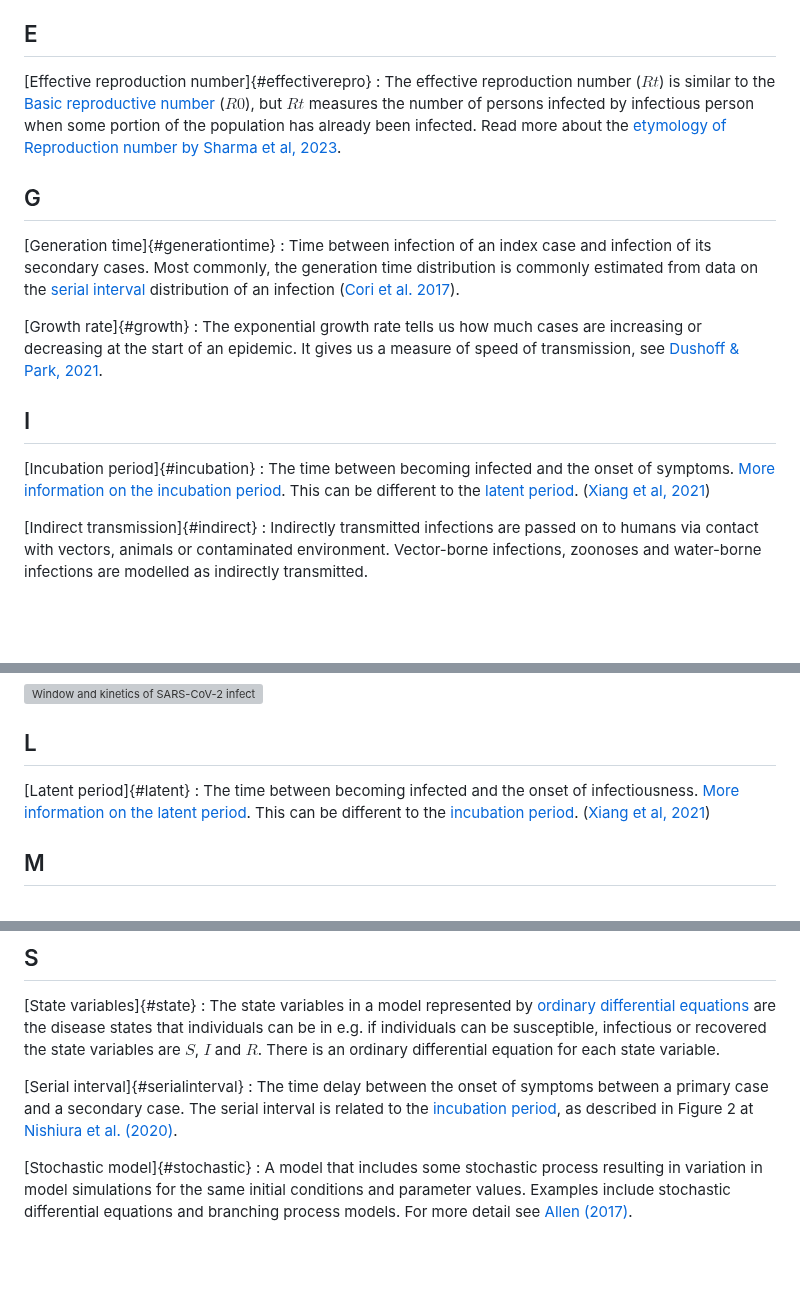
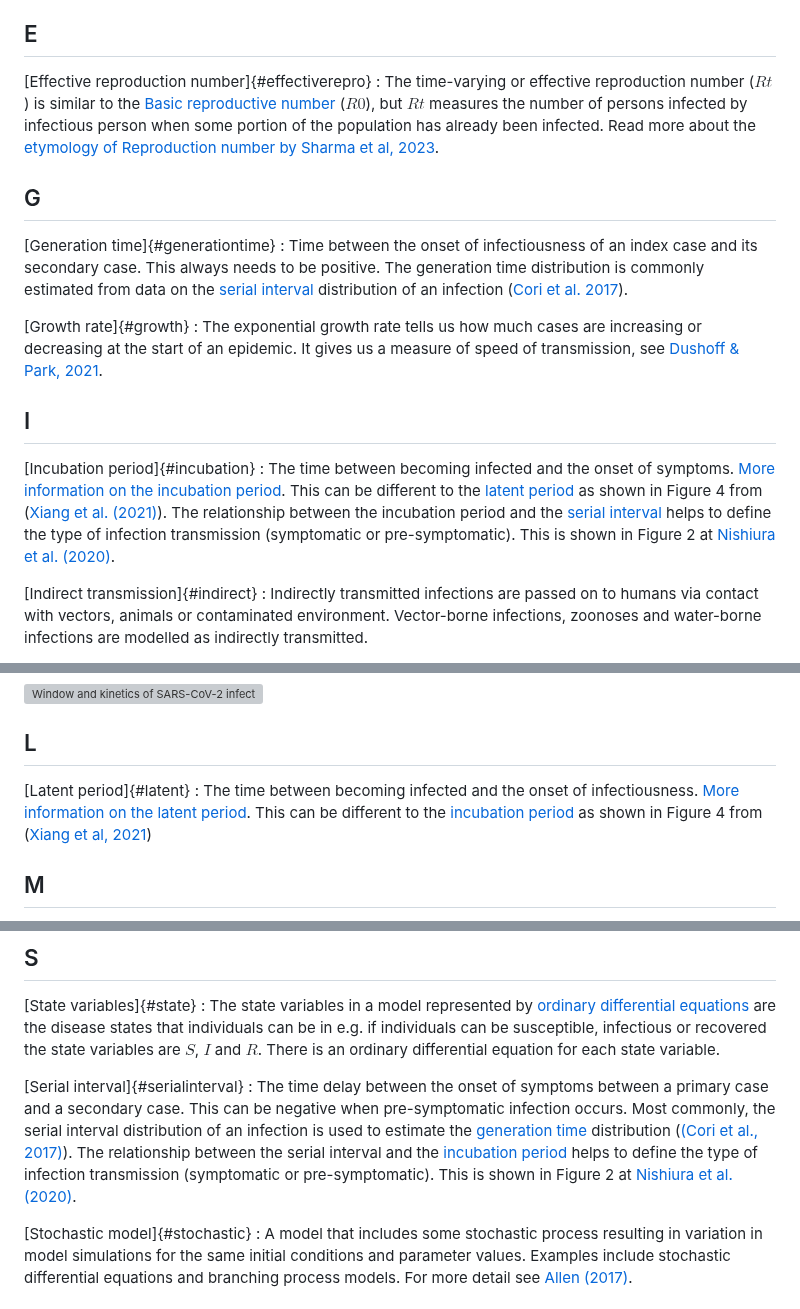
Before and after one commit to epiverse-trace/tutorials-middle, a Markdown page: learners/reference.md, 3 parts joined by grey strips. Drawn GitHub-style; blank space fills up the shorter version; grey boxes are pictures that could not be loaded.

Commit message:
fix and extend the definitions

```diff
--- a/learners/reference.md
+++ b/learners/reference.md
@@ -35,14 +35,15 @@ title: 'Glossary of Terms: Epiverse-TRACE'
 ## E
 
 [Effective reproduction number]{#effectiverepro}
-: The effective reproduction number ($Rt$) is similar to the [Basic reproductive number](#basic) ($R0$), but $Rt$ measures the number of persons infected by infectious person when some portion of the population has already been infected. Read more about the [etymology of Reproduction number by Sharma et al, 2023](https://wwwnc.cdc.gov/eid/article/29/8/22-1445_article).
+: The time-varying or effective reproduction number ($Rt$) is similar to the [Basic reproductive number](#basic) ($R0$), but $Rt$ measures the number of persons infected by infectious person when some portion of the population has already been infected. Read more about the [etymology of Reproduction number by Sharma et al, 2023](https://wwwnc.cdc.gov/eid/article/29/8/22-1445_article).
 
 
 <!-- ## F -->
 
 ## G
 [Generation time]{#generationtime}
-:  Time between infection of an index case and infection of its secondary cases. Most commonly, the generation time distribution is commonly estimated from data on the [serial interval](#serialinterval) distribution of an infection ([Cori et al. 2017](https://royalsocietypublishing.org/doi/10.1098/rstb.2016.0371)).
+:  Time between the onset of infectiousness of an index case and its secondary case. This always needs to be positive.
+The generation time distribution is commonly estimated from data on the [serial interval](#serialinterval) distribution of an infection ([Cori et al. 2017](https://royalsocietypublishing.org/doi/10.1098/rstb.2016.0371)).
 
 [Growth rate]{#growth}
 : The exponential growth rate tells us how much cases are increasing or decreasing at the start of an epidemic. It gives us a measure of speed of transmission, see [Dushoff & Park, 2021](https://royalsocietypublishing.org/doi/full/10.1098/rspb.2020.1556).
@@ -52,7 +53,10 @@ title: 'Glossary of Terms: Epiverse-TRACE'
 ## I
 
 [Incubation period]{#incubation}
-: The time between becoming infected and the onset of symptoms. [More information on the incubation period](https://en.wikipedia.org/wiki/Latent_period_(epidemiology)#Incubation_period). This can be different to the [latent period](#latent). ([Xiang et al, 2021](https://www.sciencedirect.com/science/article/pii/S2468042721000038))
+: The time between becoming infected and the onset of symptoms.
+[More information on the incubation period](https://en.wikipedia.org/wiki/Latent_period_(epidemiology)#Incubation_period).
+This can be different to the [latent period](#latent) as shown in Figure 4 from ([Xiang et al. (2021)](https://www.sciencedirect.com/science/article/pii/S2468042721000038)).
+The relationship between the incubation period and  the [serial interval](#serialinterval) helps to define the type of infection transmission (symptomatic or pre-symptomatic). This is shown in Figure 2 at [Nishiura et al. (2020)](https://www.ijidonline.com/article/S1201-9712(20)30119-3/fulltext).
 
 [Indirect transmission]{#indirect}
 : Indirectly transmitted infections are passed on to humans via contact with vectors, animals or contaminated environment. Vector-borne infections, zoonoses and water-borne infections are modelled as indirectly transmitted.
@@ -73,7 +77,8 @@ title: 'Glossary of Terms: Epiverse-TRACE'
 ## L
 
 [Latent period]{#latent}
-: The time between becoming infected and the onset of infectiousness. [More information on the latent period](https://en.wikipedia.org/wiki/Latent_period_(epidemiology)). This can be different to the [incubation period](#incubation). ([Xiang et al, 2021](https://www.sciencedirect.com/science/article/pii/S2468042721000038))
+: The time between becoming infected and the onset of infectiousness. [More information on the latent period](https://en.wikipedia.org/wiki/Latent_period_(epidemiology)).
+This can be different to the [incubation period](#incubation) as shown in Figure 4 from ([Xiang et al, 2021](https://www.sciencedirect.com/science/article/pii/S2468042721000038))
 
 ## M
 [Model parameters (ODEs)]{#parsode}
@@ -107,7 +112,10 @@ title: 'Glossary of Terms: Epiverse-TRACE'
 : The state variables in a model represented by [ordinary differential equations](#ordinary) are the disease states that individuals can be in e.g. if individuals can be susceptible, infectious or recovered the state variables are $S$, $I$ and $R$. There is an ordinary differential equation for each state variable.
 
 [Serial interval]{#serialinterval}
-: The time delay between the onset of symptoms between a primary case and a secondary case. The serial interval is related to the [incubation period](#incubation), as described in Figure 2 at [Nishiura et al. (2020)](https://www.ijidonline.com/article/S1201-9712(20)30119-3/fulltext).
+: The time delay between the onset of symptoms between a primary case and a secondary case.
+This can be negative when pre-symptomatic infection occurs.
+Most commonly, the serial interval distribution of an infection is used to estimate the [generation time](#generationtime) distribution ([(Cori et al., 2017)](https://royalsocietypublishing.org/doi/10.1098/rstb.2016.0371)).
+The relationship between the serial interval and the [incubation period](#incubation) helps to define the type of infection transmission (symptomatic or pre-symptomatic). This is shown in Figure 2 at [Nishiura et al. (2020)](https://www.ijidonline.com/article/S1201-9712(20)30119-3/fulltext).
 
 [Stochastic model]{#stochastic}
 : A model that includes some stochastic process resulting in variation in model simulations for the same initial conditions and parameter values. Examples include stochastic differential equations and branching process models. For more detail see [Allen (2017)](https://doi.org/10.1016/j.idm.2017.03.001).
```
